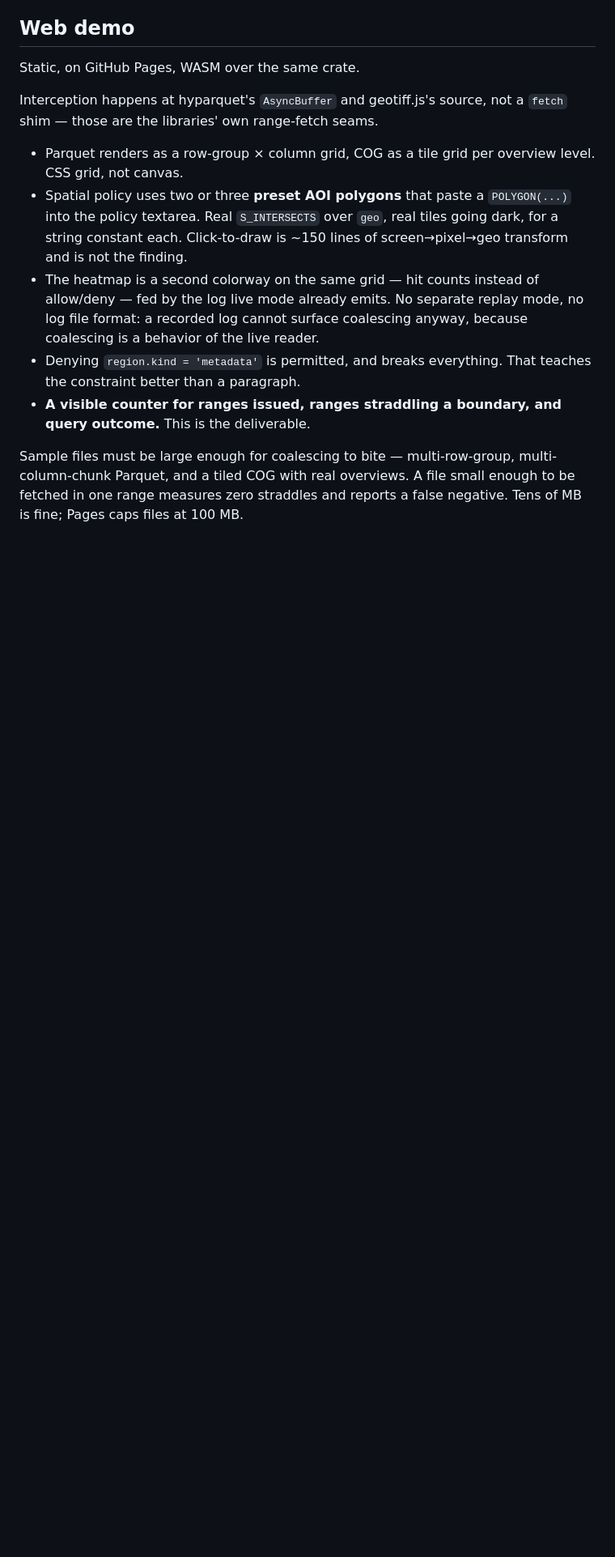
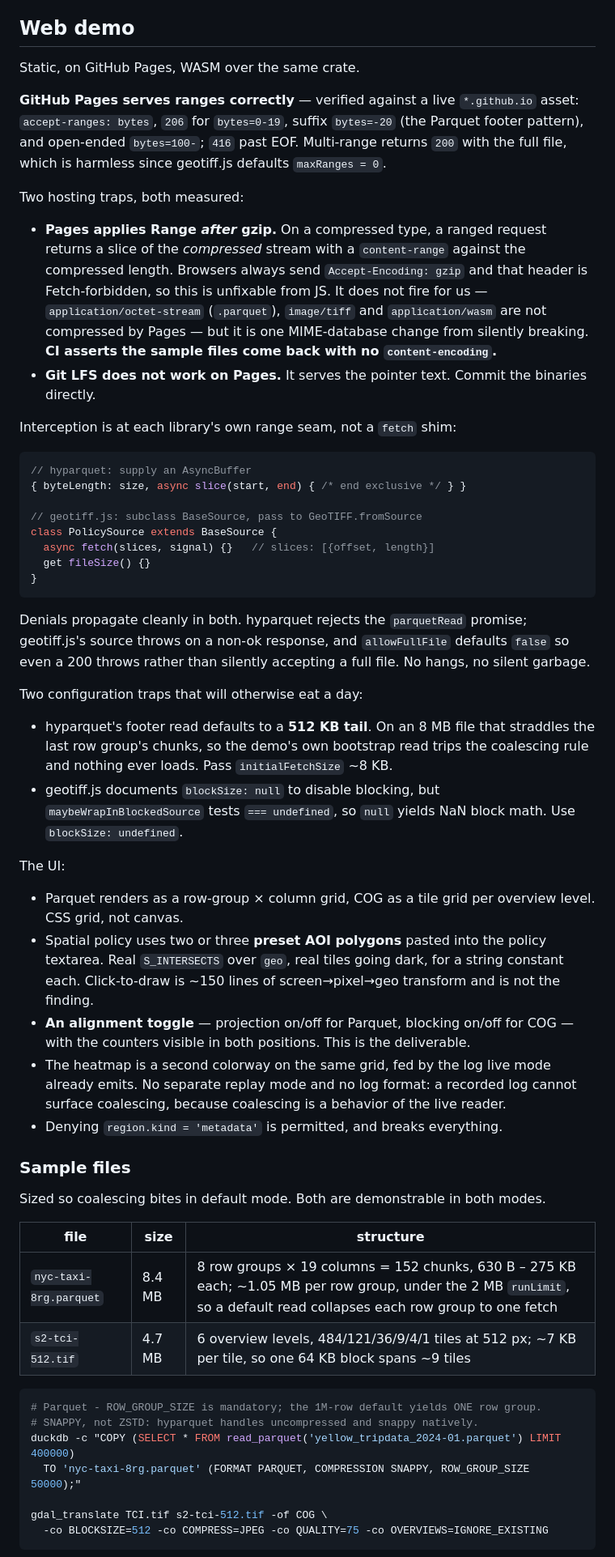
Before and after one commit to alukach/cloud-native-access-control-poc, a Markdown page: docs/plans/2026-09-10-cloud-native-access-control-design.md, the part around one of its changes. Shown at 81% size. Rendered like a GitHub page; blank space fills up the shorter version.

Commit message:
Fold in demo feasibility findings; reframe what the PoC decides
The central question is partly answered before building: both readers
coalesce by default and both can be made boundary-aligned by configuration.
hyparquet merges all column chunks into ~2MB runs unless columns: [...] is
passed, in which case it issues one exact fetch per column chunk.
geotiff.js block-aligns to 64KB unless blockSize is undefined.

So the deliverable is no longer "does coalescing break this" but "what does
a gateway do about clients it does not control" - the demo makes alignment
a toggle and shows the counters in both positions.

Also: GitHub Pages serves ranges (verified), but applies Range after gzip on
compressible types and does not work with Git LFS; interception belongs at
hyparquet's AsyncBuffer and geotiff.js's BaseSource; concrete sample-file
recipes sized so coalescing actually bites.

Co-Authored-By: Claude Opus 5 (1M context) <noreply@anthropic.com>
Claude-Session: https://claude.ai/code/session_01TNPEbqpc4z5r6A66btaCDQ

````diff
--- a/docs/plans/2026-09-10-cloud-native-access-control-design.md
+++ b/docs/plans/2026-09-10-cloud-native-access-control-design.md
@@ -328,25 +341,84 @@ nothing else we do to bundle size will show. Do not reuse the published
 
 Static, on GitHub Pages, WASM over the same crate.
 
-Interception happens at hyparquet's `AsyncBuffer` and geotiff.js's source, not
-a `fetch` shim — those are the libraries' own range-fetch seams.
+**GitHub Pages serves ranges correctly** — verified against a live `*.github.io`
+asset: `accept-ranges: bytes`, `206` for `bytes=0-19`, suffix `bytes=-20` (the
+Parquet footer pattern), and open-ended `bytes=100-`; `416` past EOF.
+Multi-range returns `200` with the full file, which is harmless since
+geotiff.js defaults `maxRanges = 0`.
+
+Two hosting traps, both measured:
+
+- **Pages applies Range *after* gzip.** On a compressed type, a ranged request
+  returns a slice of the *compressed* stream with a `content-range` against the
+  compressed length. Browsers always send `Accept-Encoding: gzip` and that
+  header is Fetch-forbidden, so this is unfixable from JS. It does not fire for
+  us — `application/octet-stream` (`.parquet`), `image/tiff` and
+  `application/wasm` are not compressed by Pages — but it is one MIME-database
+  change from silently breaking. **CI asserts the sample files come back with
+  no `content-encoding`.**
+- **Git LFS does not work on Pages.** It serves the pointer text. Commit the
+  binaries directly.
+
+Interception is at each library's own range seam, not a `fetch` shim:
+
+```js
+// hyparquet: supply an AsyncBuffer
+{ byteLength: size, async slice(start, end) { /* end exclusive */ } }
+
+// geotiff.js: subclass BaseSource, pass to GeoTIFF.fromSource
+class PolicySource extends BaseSource {
+  async fetch(slices, signal) {}   // slices: [{offset, length}]
+  get fileSize() {}
+}
+```
+
+Denials propagate cleanly in both. hyparquet rejects the `parquetRead` promise;
+geotiff.js's source throws on a non-ok response, and `allowFullFile` defaults
+`false` so even a 200 throws rather than silently accepting a full file. No
+hangs, no silent garbage.
+
+Two configuration traps that will otherwise eat a day:
+
+- hyparquet's footer read defaults to a **512 KB tail**. On an 8 MB file that
+  straddles the last row group's chunks, so the demo's own bootstrap read trips
+  the coalescing rule and nothing ever loads. Pass `initialFetchSize` ~8 KB.
+- geotiff.js documents `blockSize: null` to disable blocking, but
+  `maybeWrapInBlockedSource` tests `=== undefined`, so `null` yields NaN block
+  math. Use `blockSize: undefined`.
+
+The UI:
 
 - Parquet renders as a row-group × column grid, COG as a tile grid per overview
   level. CSS grid, not canvas.
-- Spatial policy uses two or three **preset AOI polygons** that paste a
-  `POLYGON(...)` into the policy textarea. Real `S_INTERSECTS` over `geo`, real
-  tiles going dark, for a string constant each. Click-to-draw is ~150 lines of
-  screen→pixel→geo transform and is not the finding.
-- The heatmap is a second colorway on the same grid — hit counts instead of
-  allow/deny — fed by the log live mode already emits. No separate replay mode,
-  no log file format: a recorded log cannot surface coalescing anyway, because
-  coalescing is a behavior of the live reader.
-- Denying `region.kind = 'metadata'` is permitted, and breaks everything. That
-  teaches the constraint better than a paragraph.
-- **A visible counter for ranges issued, ranges straddling a boundary, and
-  query outcome.** This is the deliverable.
+- Spatial policy uses two or three **preset AOI polygons** pasted into the
+  policy textarea. Real `S_INTERSECTS` over `geo`, real tiles going dark, for a
+  string constant each. Click-to-draw is ~150 lines of screen→pixel→geo
+  transform and is not the finding.
+- **An alignment toggle** — projection on/off for Parquet, blocking on/off for
+  COG — with the counters visible in both positions. This is the deliverable.
+- The heatmap is a second colorway on the same grid, fed by the log live mode
+  already emits. No separate replay mode and no log format: a recorded log
+  cannot surface coalescing, because coalescing is a behavior of the live
+  reader.
+- Denying `region.kind = 'metadata'` is permitted, and breaks everything.
 
-Sample files must be large enough for coalescing to bite — multi-row-group,
-multi-column-chunk Parquet, and a tiled COG with real overviews. A file small
-enough to be fetched in one range measures zero straddles and reports a false
-negative. Tens of MB is fine; Pages caps files at 100 MB.
+### Sample files
+
+Sized so coalescing bites in default mode. Both are demonstrable in both modes.
+
+| file | size | structure |
+| --- | --- | --- |
+| `nyc-taxi-8rg.parquet` | 8.4 MB | 8 row groups × 19 columns = 152 chunks, 630 B – 275 KB each; ~1.05 MB per row group, under the 2 MB `runLimit`, so a default read collapses each row group to one fetch |
+| `s2-tci-512.tif` | 4.7 MB | 6 overview levels, 484/121/36/9/4/1 tiles at 512 px; ~7 KB per tile, so one 64 KB block spans ~9 tiles |
+
+```sh
+# Parquet - ROW_GROUP_SIZE is mandatory; the 1M-row default yields ONE row group.
+# SNAPPY, not ZSTD: hyparquet handles uncompressed and snappy natively.
+duckdb -c "COPY (SELECT * FROM read_parquet('yellow_tripdata_2024-01.parquet') LIMIT 400000)
+  TO 'nyc-taxi-8rg.parquet' (FORMAT PARQUET, COMPRESSION SNAPPY, ROW_GROUP_SIZE 50000);"
+
+gdal_translate TCI.tif s2-tci-512.tif -of COG \
+  -co BLOCKSIZE=512 -co COMPRESS=JPEG -co QUALITY=75 -co OVERVIEWS=IGNORE_EXISTING
+```
+
````
Also changed, not shown: other parts of docs/plans/2026-09-10-cloud-native-access-control-design.md (+28 -11 lines).
